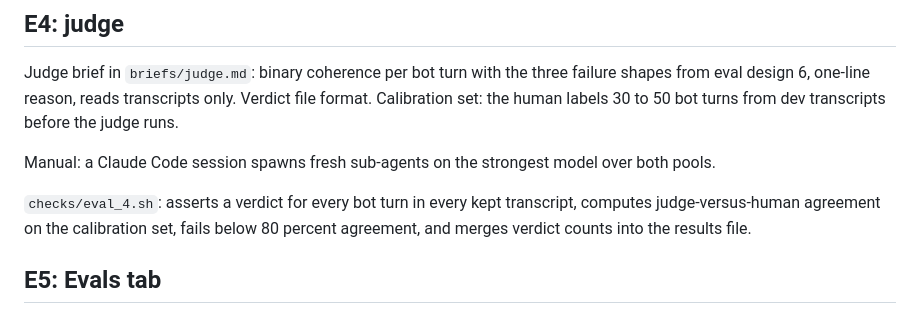
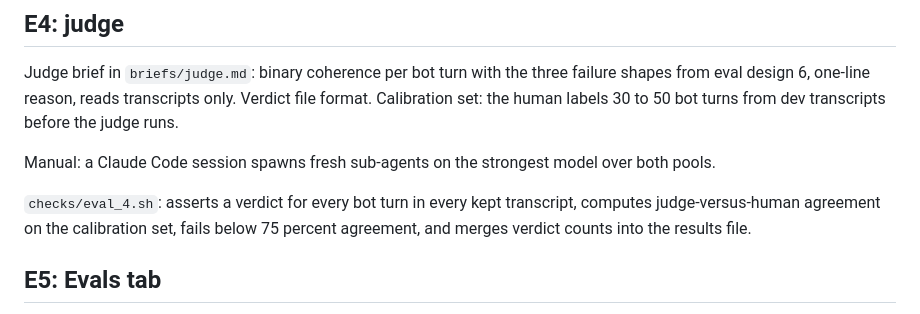
Before and after one commit to rsengupta94/qwen0.8b-booking-assistant, a Markdown page: docs/eval_phases_v1.md, the part around the change. Drawn GitHub-style.

Commit message:
eval phases: judge agreement floor 75%

```diff
--- a/docs/eval_phases_v1.md
+++ b/docs/eval_phases_v1.md
@@ -58,7 +58,7 @@ Judge brief in `briefs/judge.md`: binary coherence per bot turn with the three f
 
 Manual: a Claude Code session spawns fresh sub-agents on the strongest model over both pools.
 
-`checks/eval_4.sh`: asserts a verdict for every bot turn in every kept transcript, computes judge-versus-human agreement on the calibration set, fails below 80 percent agreement, and merges verdict counts into the results file.
+`checks/eval_4.sh`: asserts a verdict for every bot turn in every kept transcript, computes judge-versus-human agreement on the calibration set, fails below 75 percent agreement, and merges verdict counts into the results file.
 
 ## E5: Evals tab
 
```
